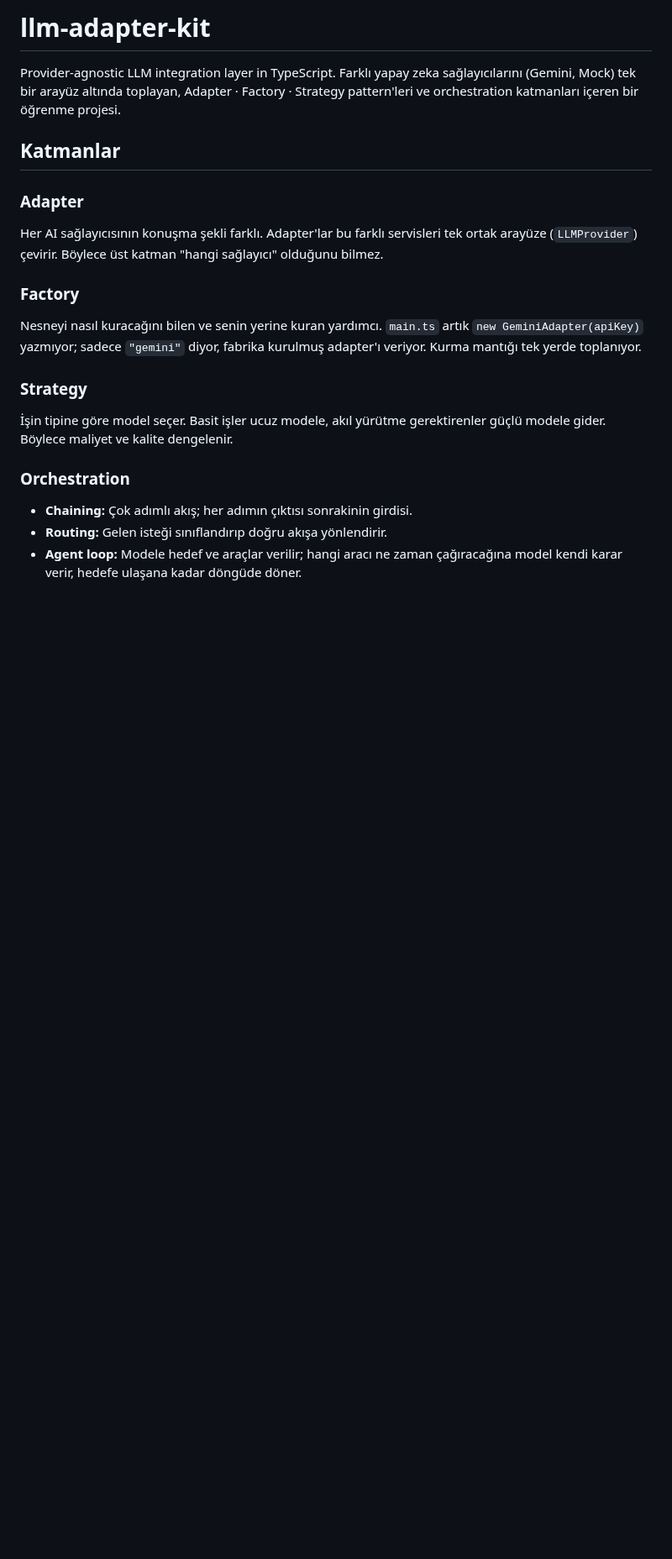
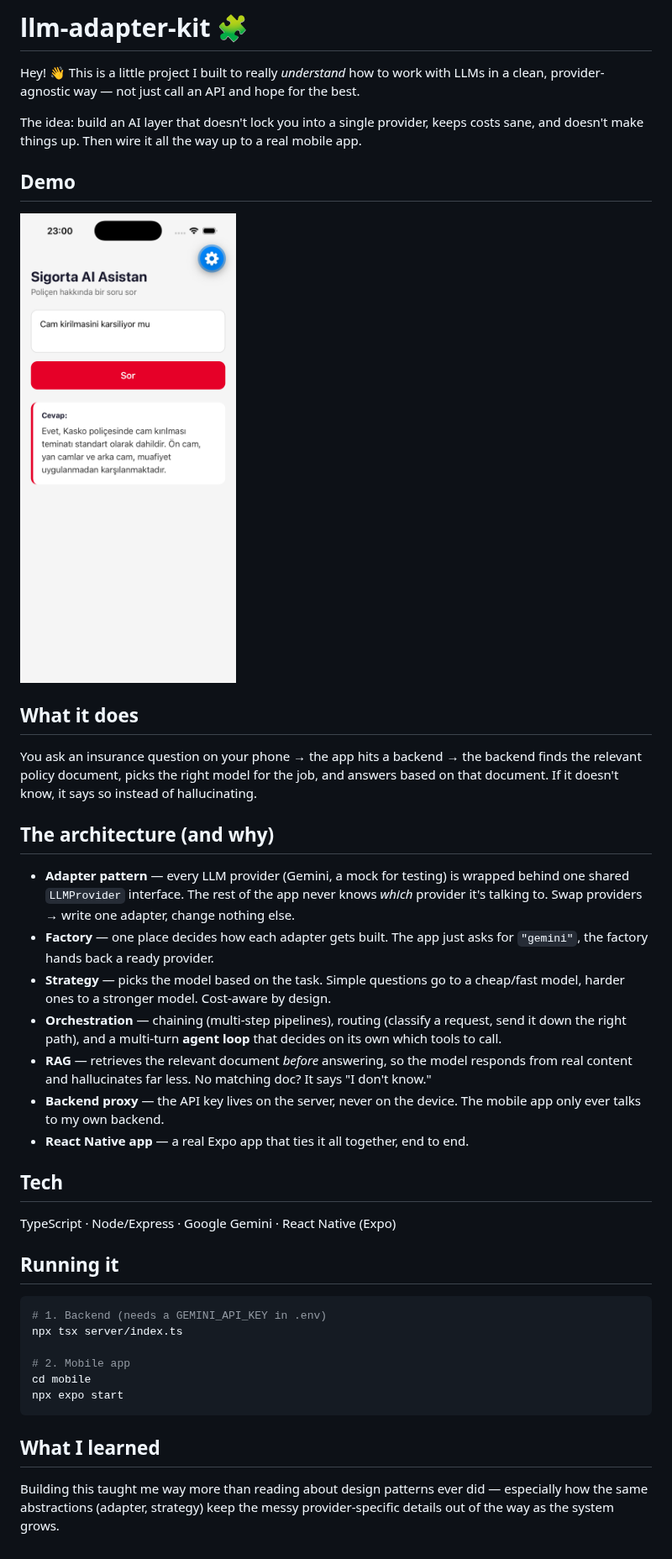
Before and after one commit to gizemgulec/llm-adapter-kit, a Markdown page: README.md, the part around the change. Shown at 84% size. GitHub-like rendering; pictures changed too: docs/assurance.png (added); blank space fills up the shorter version.

Commit message:
Add project README with architecture overview and demo screenshot

````diff
--- a/README.md
+++ b/README.md
@@ -1,27 +1,42 @@
-# llm-adapter-kit
+# llm-adapter-kit 🧩
 
-Provider-agnostic LLM integration layer in TypeScript.
-Farklı yapay zeka sağlayıcılarını (Gemini, Mock) tek bir arayüz altında toplayan,
-Adapter · Factory · Strategy pattern'leri ve orchestration katmanları içeren bir öğrenme projesi.
+Hey! 👋 This is a little project I built to really *understand* how to work with LLMs in a clean, provider-agnostic way — not just call an API and hope for the best.
 
-## Katmanlar
+The idea: build an AI layer that doesn't lock you into a single provider, keeps costs sane, and doesn't make things up. Then wire it all the way up to a real mobile app.
 
-### Adapter
-Her AI sağlayıcısının konuşma şekli farklı. Adapter'lar bu farklı servisleri
-tek ortak arayüze (`LLMProvider`) çevirir. Böylece üst katman "hangi sağlayıcı"
-olduğunu bilmez.
+## Demo
 
-### Factory
-Nesneyi nasıl kuracağını bilen ve senin yerine kuran yardımcı.
-`main.ts` artık `new GeminiAdapter(apiKey)` yazmıyor; sadece `"gemini"` diyor,
-fabrika kurulmuş adapter'ı veriyor. Kurma mantığı tek yerde toplanıyor.
+<img src="docs/assurance.png" width="300" alt="Sigorta AI Asistan mobile demo" />
 
-### Strategy
-İşin tipine göre model seçer. Basit işler ucuz modele, akıl yürütme
-gerektirenler güçlü modele gider. Böylece maliyet ve kalite dengelenir.
+## What it does
 
-### Orchestration
-- **Chaining:** Çok adımlı akış; her adımın çıktısı sonrakinin girdisi.
-- **Routing:** Gelen isteği sınıflandırıp doğru akışa yönlendirir.
-- **Agent loop:** Modele hedef ve araçlar verilir; hangi aracı ne zaman
-  çağıracağına model kendi karar verir, hedefe ulaşana kadar döngüde döner.
+You ask an insurance question on your phone → the app hits a backend → the backend finds the relevant policy document, picks the right model for the job, and answers based on that document. If it doesn't know, it says so instead of hallucinating.
+
+## The architecture (and why)
+
+- **Adapter pattern** — every LLM provider (Gemini, a mock for testing) is wrapped behind one shared `LLMProvider` interface. The rest of the app never knows *which* provider it's talking to. Swap providers → write one adapter, change nothing else.
+- **Factory** — one place decides how each adapter gets built. The app just asks for `"gemini"`, the factory hands back a ready provider.
+- **Strategy** — picks the model based on the task. Simple questions go to a cheap/fast model, harder ones to a stronger model. Cost-aware by design.
+- **Orchestration** — chaining (multi-step pipelines), routing (classify a request, send it down the right path), and a multi-turn **agent loop** that decides on its own which tools to call.
+- **RAG** — retrieves the relevant document *before* answering, so the model responds from real content and hallucinates far less. No matching doc? It says "I don't know."
+- **Backend proxy** — the API key lives on the server, never on the device. The mobile app only ever talks to my own backend.
+- **React Native app** — a real Expo app that ties it all together, end to end.
+
+## Tech
+
+TypeScript · Node/Express · Google Gemini · React Native (Expo)
+
+## Running it
+
+```bash
+# 1. Backend (needs a GEMINI_API_KEY in .env)
+npx tsx server/index.ts
+
+# 2. Mobile app
+cd mobile
+npx expo start
+```
+
+## What I learned
+
+Building this taught me way more than reading about design patterns ever did — especially how the same abstractions (adapter, strategy) keep the messy provider-specific details out of the way as the system grows.
````
